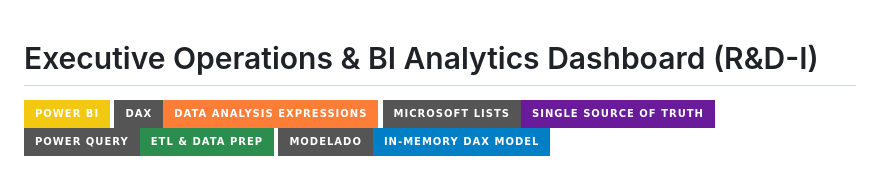
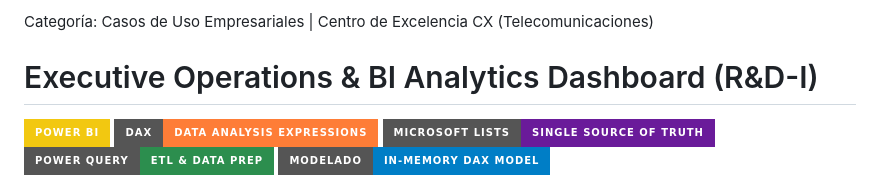
Before and after one commit to cassedev/ops-bi-analytics-dashboard, a Markdown page: README.md, the part around the change. Rendered like a GitHub page; badges without logos.

```diff
--- a/README.md
+++ b/README.md
@@ -1,3 +1,5 @@
+Categoría: Casos de Uso Empresariales | Centro de Excelencia CX (Telecomunicaciones)
+
 # Executive Operations & BI Analytics Dashboard (R&D-I)
 
 ![Power BI](https://img.shields.io/badge/Power%20BI-F2C811?style=for-the-badge&logo=powerbi&logoColor=black)
```
